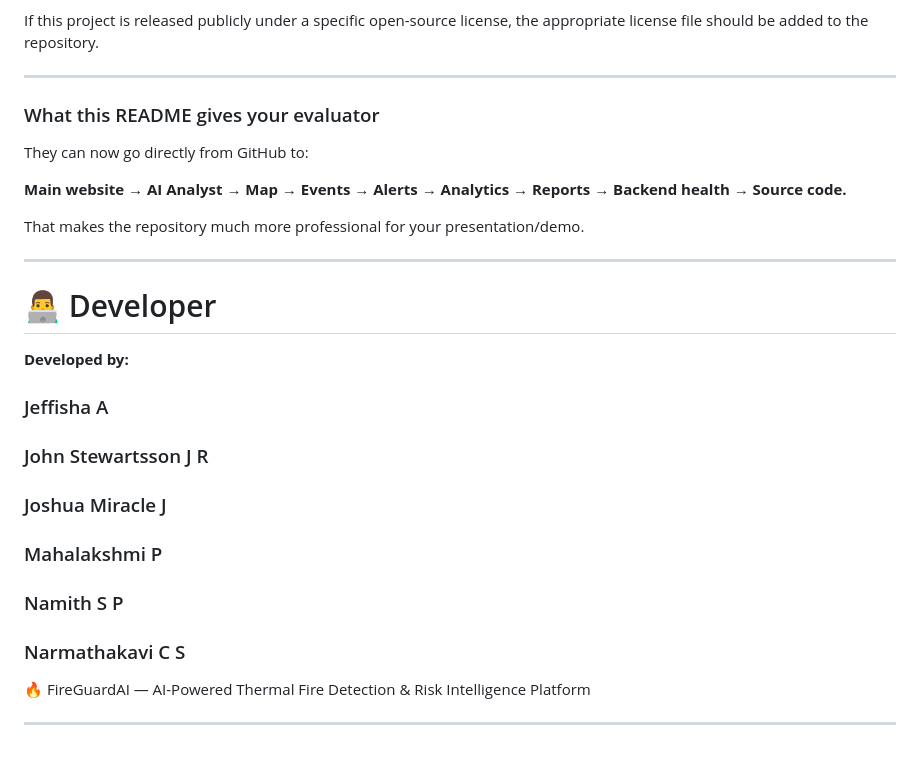
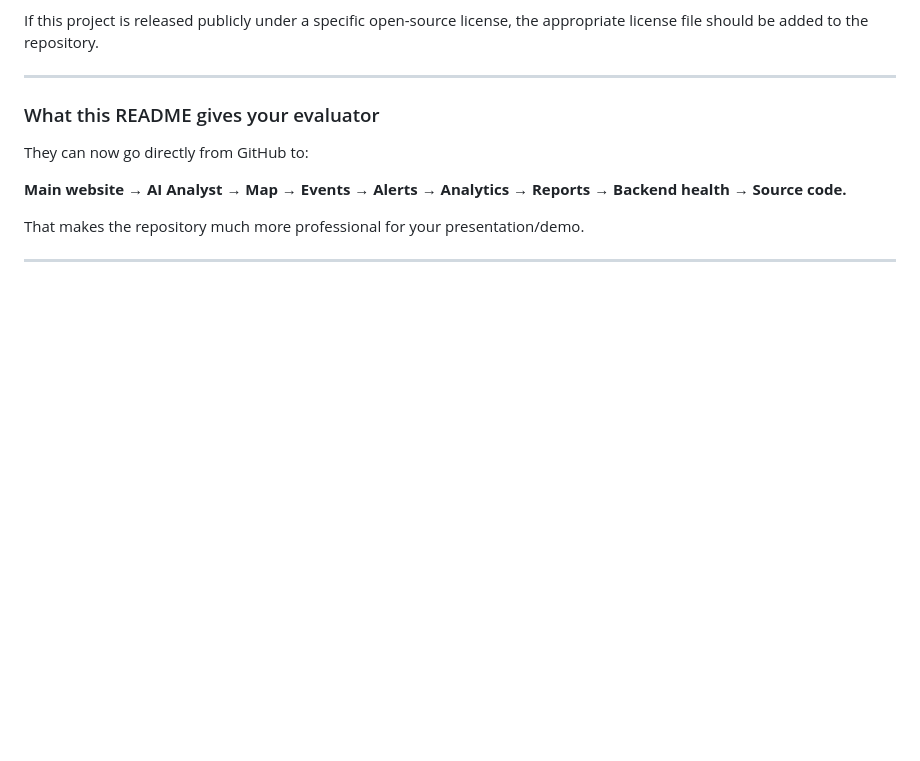
Before and after one commit to Stewartsson/FireGuardAI, a Markdown page: README.md, the part around the change. Rendered like a GitHub page; blank space fills up the shorter version.

Commit message:
Remove developer information from README
Removed developer section and project description from README.

```diff
--- a/README.md
+++ b/README.md
@@ -262,18 +262,3 @@ They can now go directly from GitHub to:
 That makes the repository much more professional for your presentation/demo.
 
 ---
-
-# 👨‍💻 Developer
-
-**Developed by:**
-
-### Jeffisha A
-### John Stewartsson J R
-### Joshua Miracle J
-### Mahalakshmi P
-### Namith S P
-### Narmathakavi C S
-
-🔥 FireGuardAI — AI-Powered Thermal Fire Detection & Risk Intelligence Platform
-
----
```
